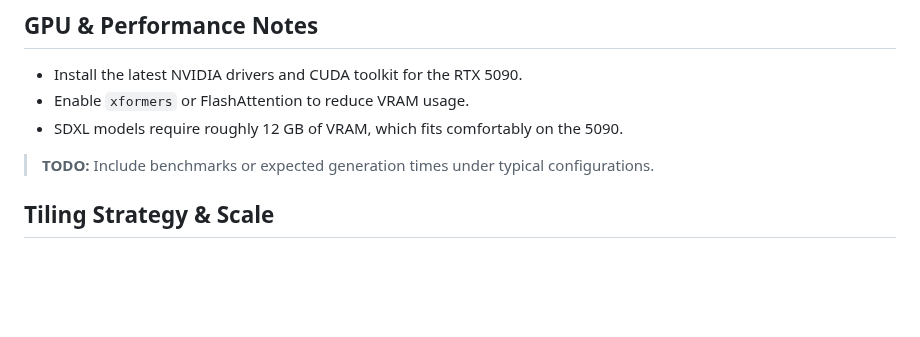
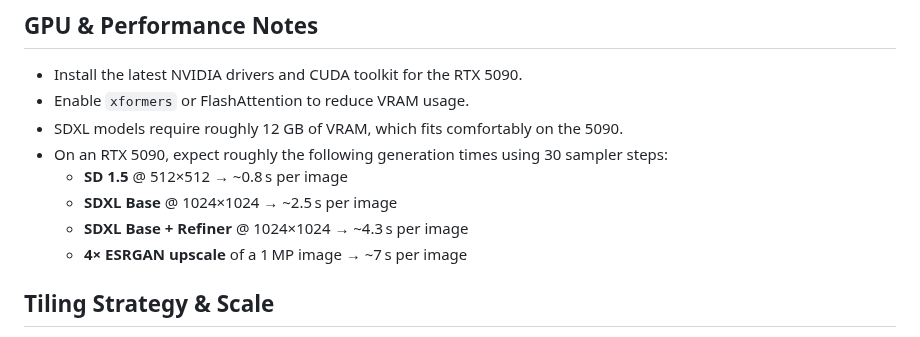
Before and after one commit to ibNez/Arcane-Realms, a Markdown page: docs/stable-diffusion.md, the part around the change. GitHub-like rendering; blank space fills up the shorter version.

Commit message:
docs: add Stable Diffusion generation times

```diff
--- a/docs/stable-diffusion.md
+++ b/docs/stable-diffusion.md
@@ -71,7 +71,11 @@ For quick experiments, Automatic1111 or InvokeAI offer the fastest path. ComfyUI
 - Install the latest NVIDIA drivers and CUDA toolkit for the RTX 5090.
 - Enable `xformers` or FlashAttention to reduce VRAM usage.
 - SDXL models require roughly 12 GB of VRAM, which fits comfortably on the 5090.
-> **TODO:** Include benchmarks or expected generation times under typical configurations.
+- On an RTX 5090, expect roughly the following generation times using 30 sampler steps:
+  - **SD 1.5** @ 512×512 → ~0.8 s per image
+  - **SDXL Base** @ 1024×1024 → ~2.5 s per image
+  - **SDXL Base + Refiner** @ 1024×1024 → ~4.3 s per image
+  - **4× ESRGAN upscale** of a 1 MP image → ~7 s per image
 
 ## Tiling Strategy & Scale
 
```
